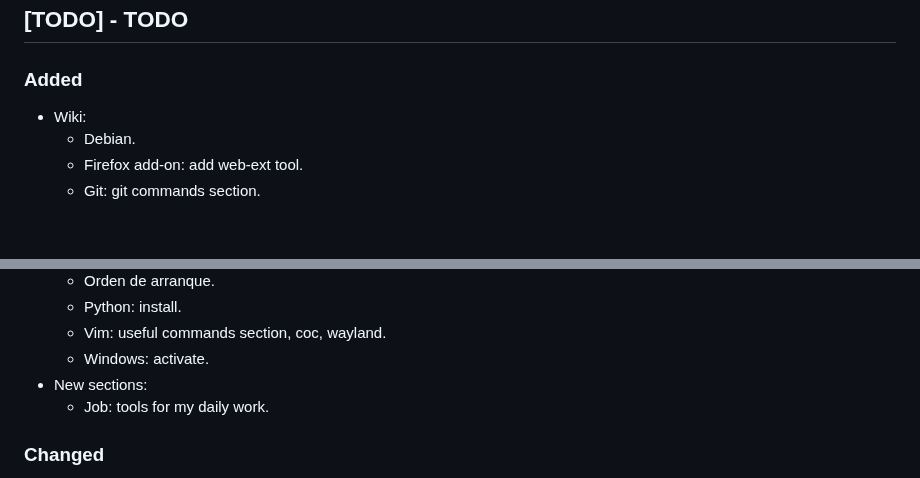
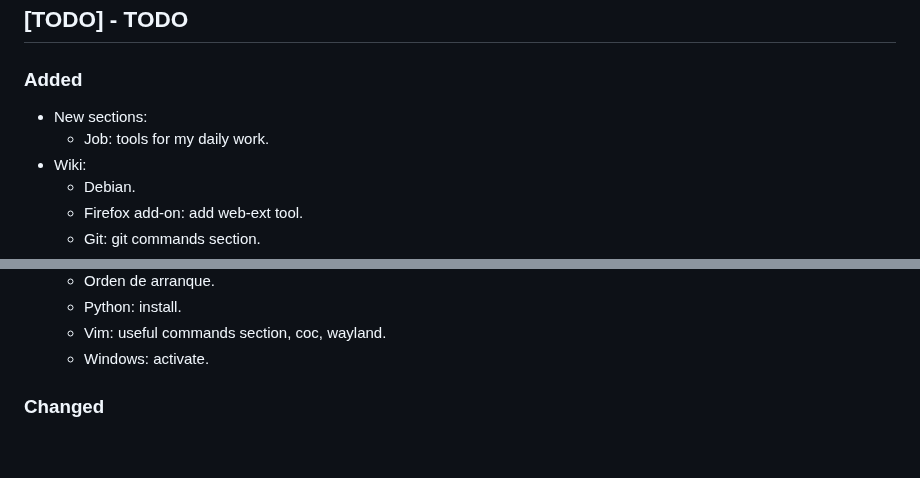
Before and after one commit to CarlosAMolina/cmoli.es, a Markdown page: CHANGELOG.md, 2 parts joined by grey strips. Drawn GitHub-style; blank space fills up the shorter version.

Commit message:
update changelog

```diff
--- a/CHANGELOG.md
+++ b/CHANGELOG.md
@@ -7,6 +7,8 @@ and this project adheres to [Semantic Versioning](http://semver.org/).
 
 ## [TODO] - TODO
 ### Added
+- New sections:
+  - Job: tools for my daily work.
 - Wiki:
   - Debian.
   - Firefox add-on: add web-ext tool.
@@ -22,8 +24,6 @@ and this project adheres to [Semantic Versioning](http://semver.org/).
   - Python: install.
   - Vim: useful commands section, coc, wayland.
   - Windows: activate.
-- New sections:
-  - Job: tools for my daily work.
 ### Changed
 - Main menu:
   - Move UFC to the tools section.
```
